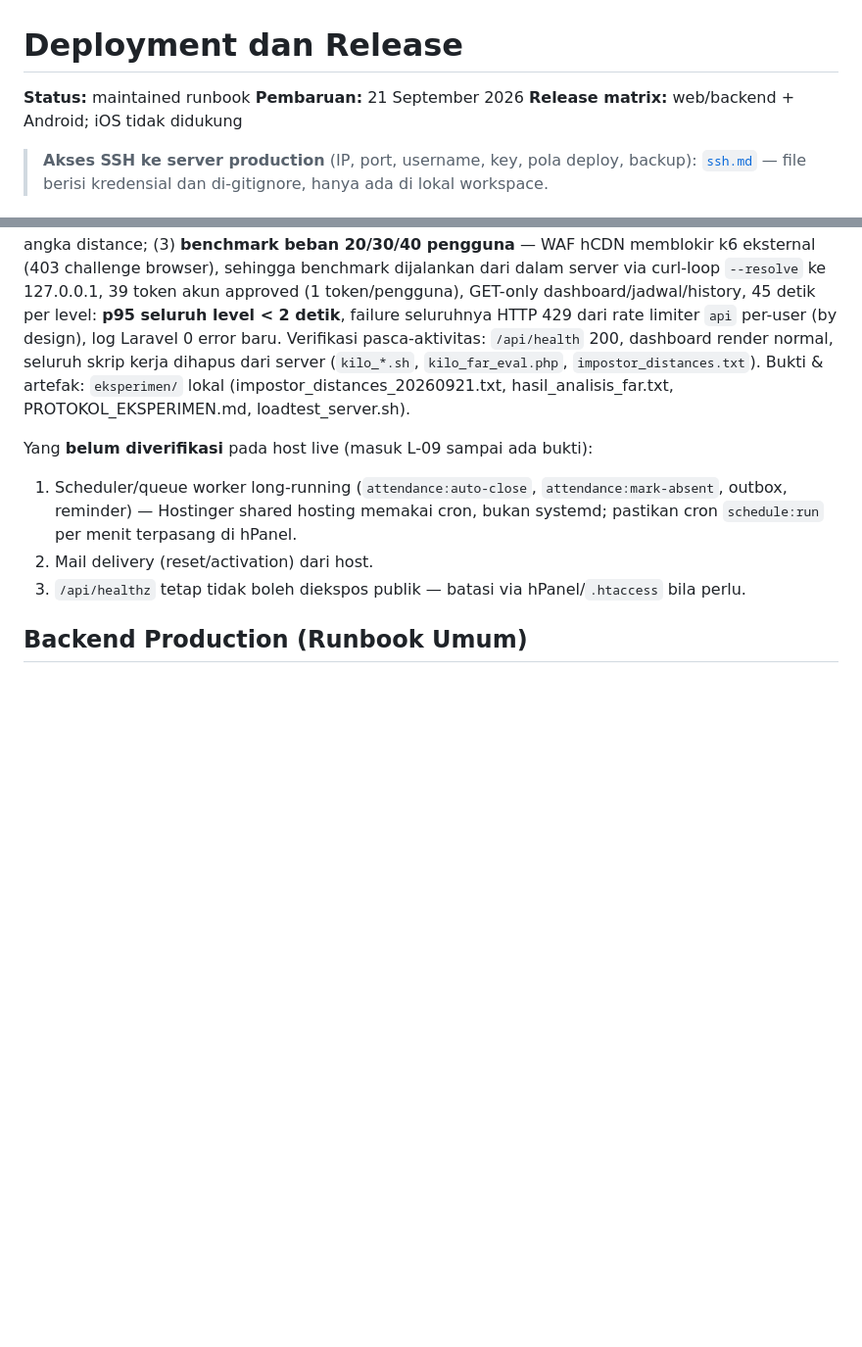
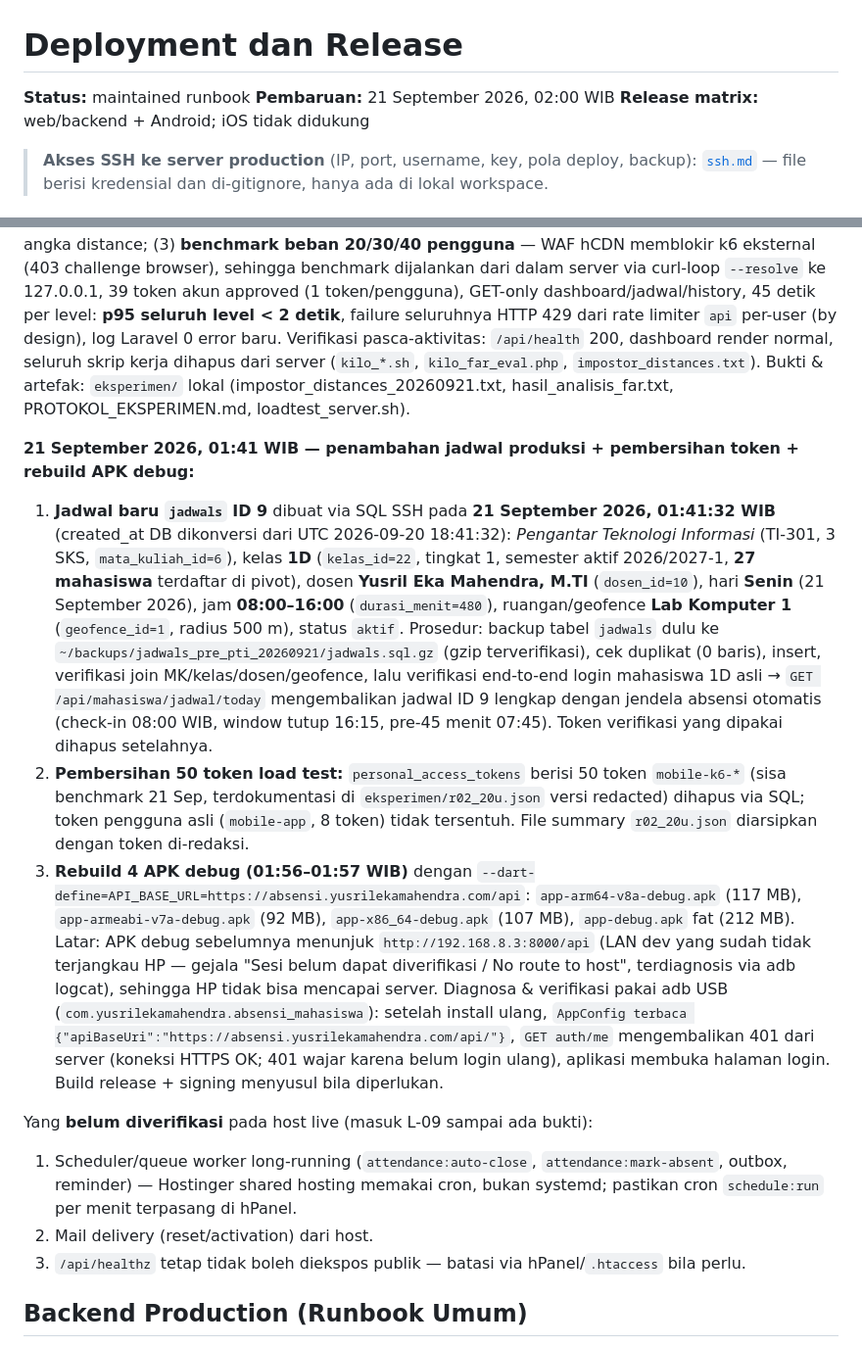
Before and after one commit to project-yusril/penelitian-terapan-absensi-face-recognition, a Markdown page: docs/DEPLOYMENT.md, 2 parts joined by grey strips. Shown at 98% size. GitHub-like rendering; blank space fills up the shorter version.

```diff
--- a/docs/DEPLOYMENT.md
+++ b/docs/DEPLOYMENT.md
@@ -1,7 +1,7 @@
 # Deployment dan Release
 
 **Status:** maintained runbook
-**Pembaruan:** 21 September 2026
+**Pembaruan:** 21 September 2026, 02:00 WIB
 **Release matrix:** web/backend + Android; iOS tidak didukung
 
 > **Akses SSH ke server production** (IP, port, username, key, pola deploy, backup):
@@ -60,6 +60,11 @@ Deploy langsung dari workspace Windows ke host dilakukan via SSH key (detail kon
 **14 September 2026, 23:40 WIB (16:40 UTC) — fix hasil code review M-25 (ronde 2):** upload 4 file backend via SSH base64-over-stdin (hash SHA256 terverifikasi identik): `EnrollmentController.php`, `ProfileController.php`, `PhotoUploadPolicy.php` (baru), `routes/api.php`, lalu `config:clear` + `cache:clear` + `route:clear`. Perubahan: rule foto diekstrak ke `App\Services\PhotoUploadPolicy::facePhotoRules()` (dipakai enrollment, re-enrollment, dan foto profil — menghapus duplikasi); pre-check pending re-enrollment sebelum menulis file ke disk; `throttle:biometric-probe` dipasang pada `POST /re-enrollment`. Verifikasi deploy: `php -l` 4 file bersih, `/api/health` 200, foto 34 → 35 (1 foto baru dari user aktif; tidak ada yang hilang), baseline hash baru `34624b84…` dicatat di `backup_server_face_20260914/BASELINE-HASH.txt`.
 
 **21 September 2026, 00:20–01:15 WIB — eksperimen penelitian (TANPA deploy kode):** tidak ada file backend yang berubah. Aktivitas: (1) admin menyetujui 50 enrollment via dashboard sehingga **55 embedding berstatus `approved`** (4 `rejected`, 59 total baris); (2) **evaluasi FAR asli** — script PHP read-only dijalankan di server (`eksperimen/far_eval_server.php` lokal) mendekripsi 55 embedding via `BIOMETRIC_ENCRYPTION_KEY` dari `.env` server, menghitung 1.485 pasangan lintas-user: **FAR @ θ=0.600 = 0.0000%** (min 0.6185, mean 1.1332, maks 1.5083); embedding tidak pernah keluar dari server, hanya angka distance; (3) **benchmark beban 20/30/40 pengguna** — WAF hCDN memblokir k6 eksternal (403 challenge browser), sehingga benchmark dijalankan dari dalam server via curl-loop `--resolve` ke 127.0.0.1, 39 token akun approved (1 token/pengguna), GET-only dashboard/jadwal/history, 45 detik per level: **p95 seluruh level < 2 detik**, failure seluruhnya HTTP 429 dari rate limiter `api` per-user (by design), log Laravel 0 error baru. Verifikasi pasca-aktivitas: `/api/health` 200, dashboard render normal, seluruh skrip kerja dihapus dari server (`kilo_*.sh`, `kilo_far_eval.php`, `impostor_distances.txt`). Bukti & artefak: `eksperimen/` lokal (impostor_distances_20260921.txt, hasil_analisis_far.txt, PROTOKOL_EKSPERIMEN.md, loadtest_server.sh).
+
+**21 September 2026, 01:41 WIB — penambahan jadwal produksi + pembersihan token + rebuild APK debug:**
+1. **Jadwal baru `jadwals` ID 9** dibuat via SQL SSH pada **21 September 2026, 01:41:32 WIB** (created_at DB dikonversi dari UTC 2026-09-20 18:41:32): *Pengantar Teknologi Informasi* (TI-301, 3 SKS, `mata_kuliah_id=6`), kelas **1D** (`kelas_id=22`, tingkat 1, semester aktif 2026/2027-1, **27 mahasiswa** terdaftar di pivot), dosen **Yusril Eka Mahendra, M.TI** (`dosen_id=10`), hari **Senin** (21 September 2026), jam **08:00–16:00** (`durasi_menit=480`), ruangan/geofence **Lab Komputer 1** (`geofence_id=1`, radius 500 m), status `aktif`. Prosedur: backup tabel `jadwals` dulu ke `~/backups/jadwals_pre_pti_20260921/jadwals.sql.gz` (gzip terverifikasi), cek duplikat (0 baris), insert, verifikasi join MK/kelas/dosen/geofence, lalu verifikasi end-to-end login mahasiswa 1D asli → `GET /api/mahasiswa/jadwal/today` mengembalikan jadwal ID 9 lengkap dengan jendela absensi otomatis (check-in 08:00 WIB, window tutup 16:15, pre-45 menit 07:45). Token verifikasi yang dipakai dihapus setelahnya.
+2. **Pembersihan 50 token load test:** `personal_access_tokens` berisi 50 token `mobile-k6-*` (sisa benchmark 21 Sep, terdokumentasi di `eksperimen/r02_20u.json` versi redacted) dihapus via SQL; token pengguna asli (`mobile-app`, 8 token) tidak tersentuh. File summary `r02_20u.json` diarsipkan dengan token di-redaksi.
+3. **Rebuild 4 APK debug (01:56–01:57 WIB)** dengan `--dart-define=API_BASE_URL=https://absensi.yusrilekamahendra.com/api`: `app-arm64-v8a-debug.apk` (117 MB), `app-armeabi-v7a-debug.apk` (92 MB), `app-x86_64-debug.apk` (107 MB), `app-debug.apk` fat (212 MB). Latar: APK debug sebelumnya menunjuk `http://192.168.8.3:8000/api` (LAN dev yang sudah tidak terjangkau HP — gejala "Sesi belum dapat diverifikasi / No route to host", terdiagnosis via adb logcat), sehingga HP tidak bisa mencapai server. Diagnosa & verifikasi pakai adb USB (`com.yusrilekamahendra.absensi_mahasiswa`): setelah install ulang, `AppConfig terbaca {"apiBaseUri":"https://absensi.yusrilekamahendra.com/api/"}`, `GET auth/me` mengembalikan 401 dari server (koneksi HTTPS OK; 401 wajar karena belum login ulang), aplikasi membuka halaman login. Build release + signing menyusul bila diperlukan.
 
 Yang **belum diverifikasi** pada host live (masuk L-09 sampai ada bukti):
 
```
Also changed, not shown: docs/CURRENT-API.md (+1 -1 lines), docs/CURRENT-ARCHITECTURE.md (+2 -2 lines).
